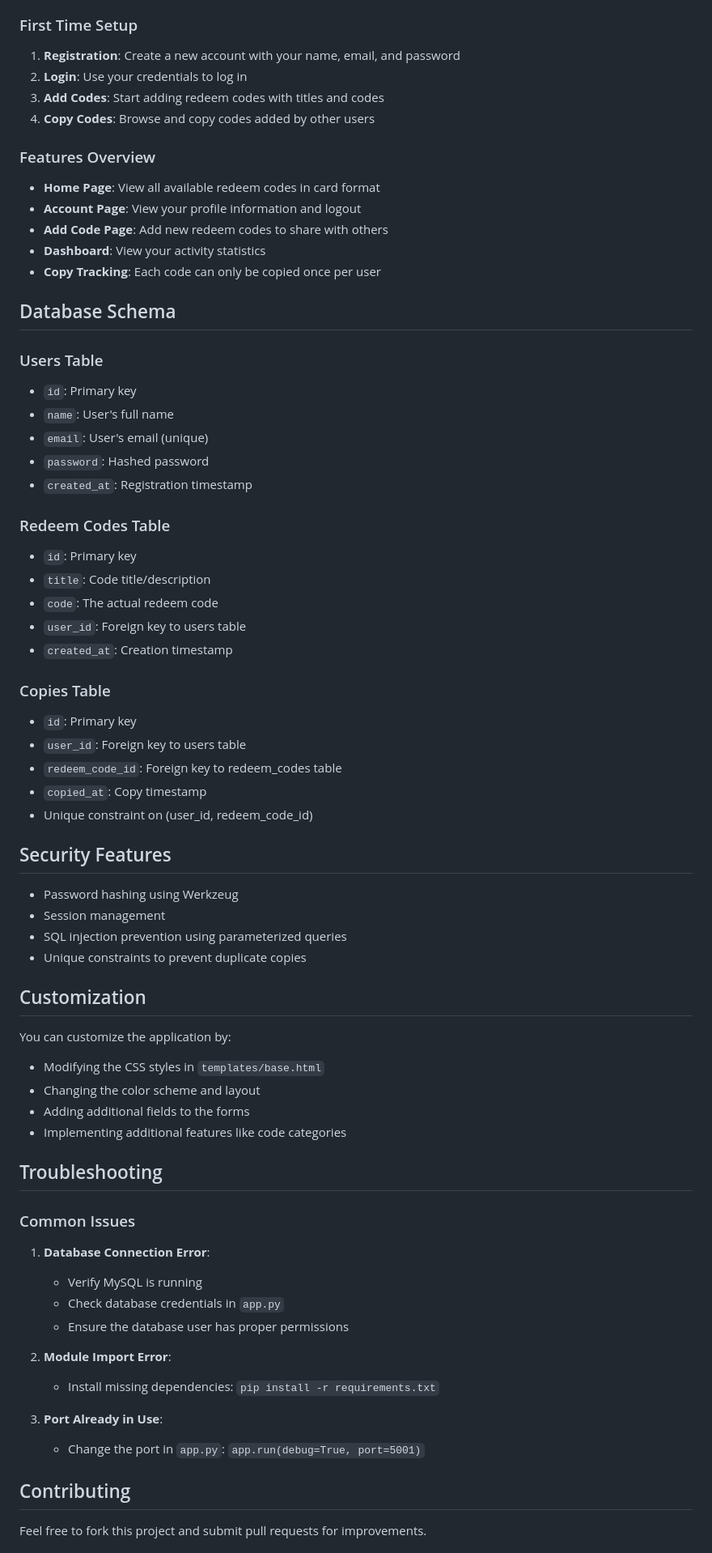
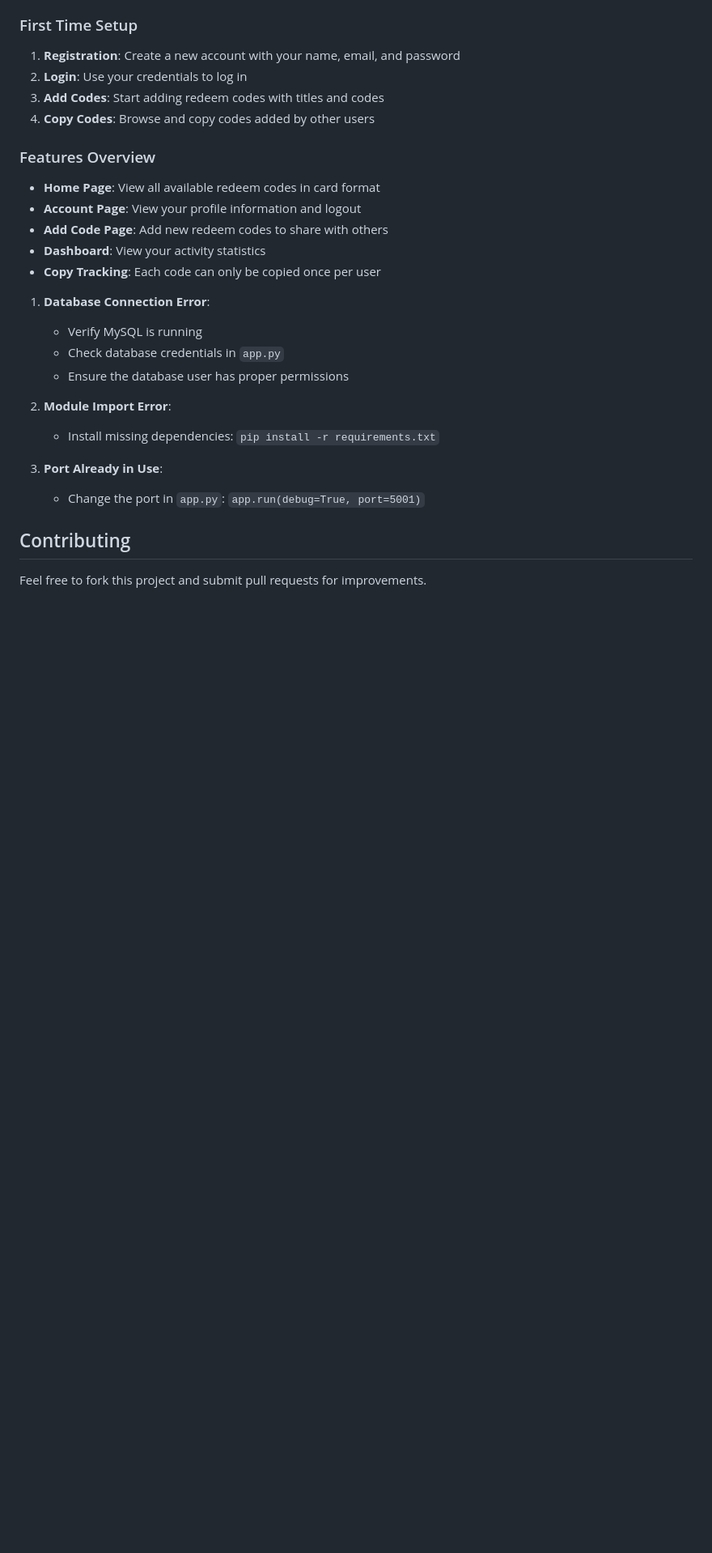
Before and after one commit to Surya-Mathivanan/gpay-reward-application, a Markdown page: README.md, the part around one of its changes. Shown at 81% size. GitHub-like rendering; blank space fills up the shorter version.

```diff
--- a/README.md
+++ b/README.md
@@ -139,48 +107,6 @@ A Flask web application for managing and distributing Google Pay redeem codes wi
 - **Dashboard**: View your activity statistics
 - **Copy Tracking**: Each code can only be copied once per user
 
-## Database Schema
-
-### Users Table
-- `id`: Primary key
-- `name`: User's full name
-- `email`: User's email (unique)
-- `password`: Hashed password
-- `created_at`: Registration timestamp
-
-### Redeem Codes Table
-- `id`: Primary key
-- `title`: Code title/description
-- `code`: The actual redeem code
-- `user_id`: Foreign key to users table
-- `created_at`: Creation timestamp
-
-### Copies Table
-- `id`: Primary key
-- `user_id`: Foreign key to users table
-- `redeem_code_id`: Foreign key to redeem_codes table
-- `copied_at`: Copy timestamp
-- Unique constraint on (user_id, redeem_code_id)
-
-## Security Features
-
-- Password hashing using Werkzeug
-- Session management
-- SQL injection prevention using parameterized queries
-- Unique constraints to prevent duplicate copies
-
-## Customization
-
-You can customize the application by:
-
-- Modifying the CSS styles in `templates/base.html`
-- Changing the color scheme and layout
-- Adding additional fields to the forms
-- Implementing additional features like code categories
-
-## Troubleshooting
-
-### Common Issues
 
 1. **Database Connection Error**:
    - Verify MySQL is running
```
Also changed, not shown: other parts of README.md (+28 -60 lines).
